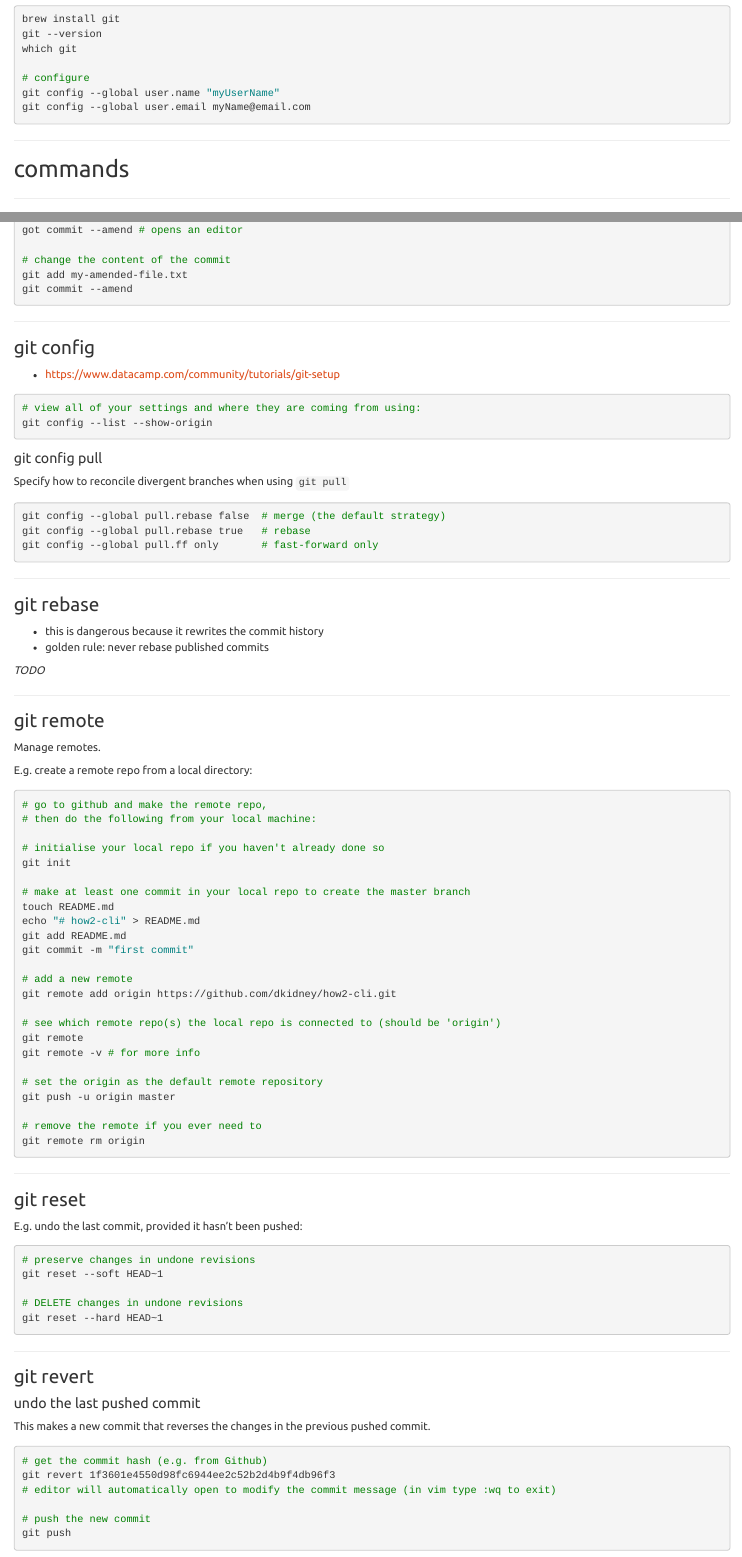
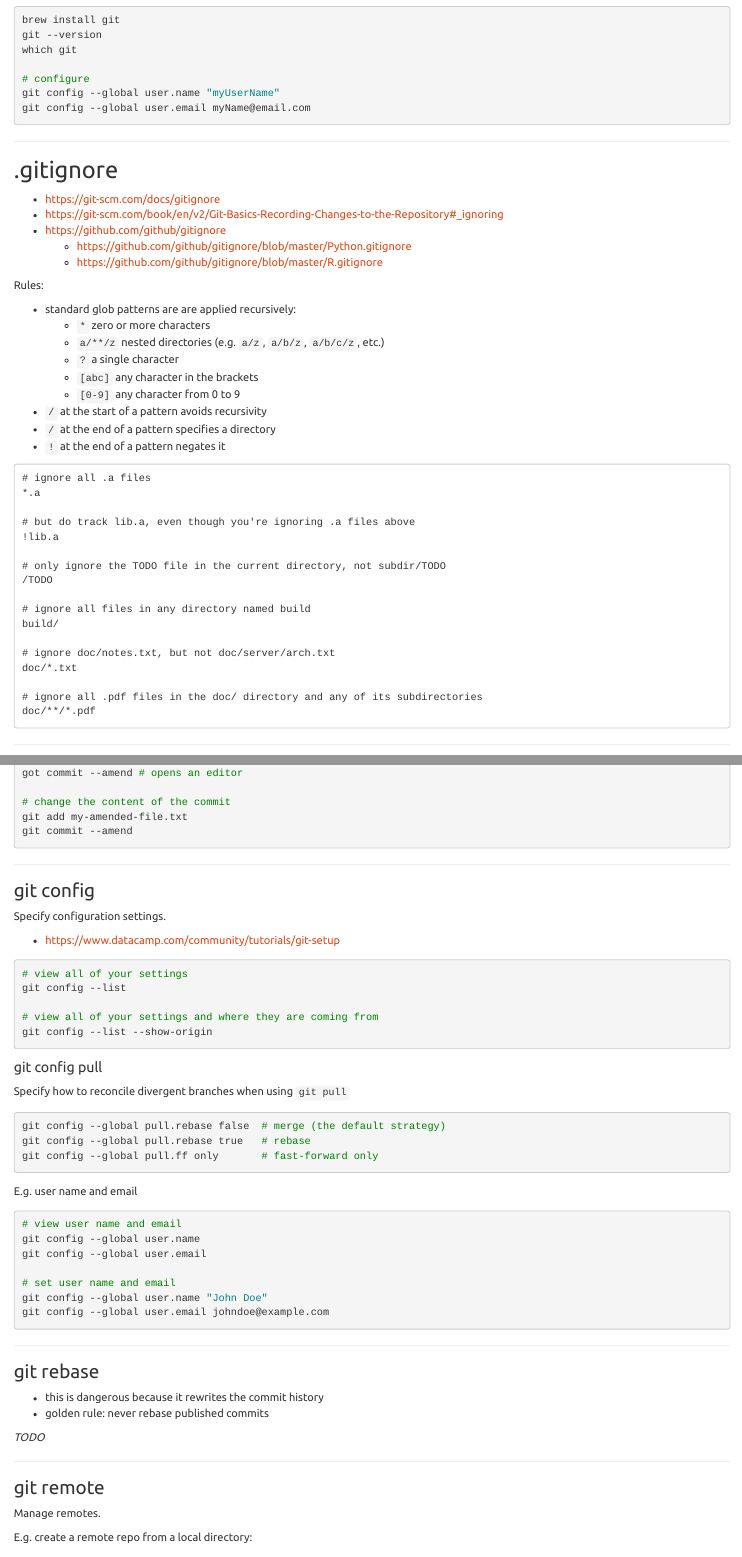
Before and after one commit to dkidney/how2-cli, an R Markdown document (git.Rmd): the page in a window 1100 px wide, from 1360 px down before the commit and from 1380 px down after it, so that both start at the same text, and a second part further down, joined at a grey line. Rendered offline with R 4.5, knitr and Pandoc, with nearby package versions; some code elsewhere in the file could not run offline; a font, style sheet, LaTeX package, included part or bibliography that could not be used is replaced or left out.

Commit message:
added git gitignore

````diff
--- a/git.Rmd
+++ b/git.Rmd
@@ -66,6 +66,47 @@ git config --global user.name "myUserName"
 git config --global user.email myName@email.com
 ```
 
+*********************************************************************
+
+## .gitignore
+
+* https://git-scm.com/docs/gitignore
+* https://git-scm.com/book/en/v2/Git-Basics-Recording-Changes-to-the-Repository#_ignoring
+* https://github.com/github/gitignore
+  * https://github.com/github/gitignore/blob/master/Python.gitignore
+  * https://github.com/github/gitignore/blob/master/R.gitignore
+
+Rules:
+
+* standard glob patterns are are applied recursively:
+  * `*` zero or more characters
+  * `a/**/z` nested directories (e.g. `a/z`, `a/b/z`, `a/b/c/z`, etc.)
+  * `?` a single character
+  * `[abc]` any character in the brackets
+  * `[0-9]` any character from 0 to 9
+* `/` at the start of a pattern avoids recursivity
+* `/` at the end of a pattern specifies a directory
+* `!` at the end of a pattern negates it
+
+```
+# ignore all .a files
+*.a
+
+# but do track lib.a, even though you're ignoring .a files above
+!lib.a
+
+# only ignore the TODO file in the current directory, not subdir/TODO
+/TODO
+
+# ignore all files in any directory named build
+build/
+
+# ignore doc/notes.txt, but not doc/server/arch.txt
+doc/*.txt
+
+# ignore all .pdf files in the doc/ directory and any of its subdirectories
+doc/**/*.pdf
+```
 
 *********************************************************************
 
@@ -139,10 +180,15 @@ git commit --amend
 
 ### git config {#git-config}
 
+Specify configuration settings.
+
 * https://www.datacamp.com/community/tutorials/git-setup
 
 ```sh
-# view all of your settings and where they are coming from using:
+# view all of your settings
+git config --list
+
+# view all of your settings and where they are coming from
 git config --list --show-origin
 ```
 
@@ -154,6 +200,18 @@ Specify how to reconcile divergent branches when using `git pull`
 git config --global pull.rebase false  # merge (the default strategy)
 git config --global pull.rebase true   # rebase
 git config --global pull.ff only       # fast-forward only
+```
+
+E.g. user name and email
+
+```sh
+# view user name and email
+git config --global user.name
+git config --global user.email
+
+# set user name and email
+git config --global user.name "John Doe"
+git config --global user.email johndoe@example.com
 ```
 
 *********************************************************************
````
Also changed, not shown: git.html.
